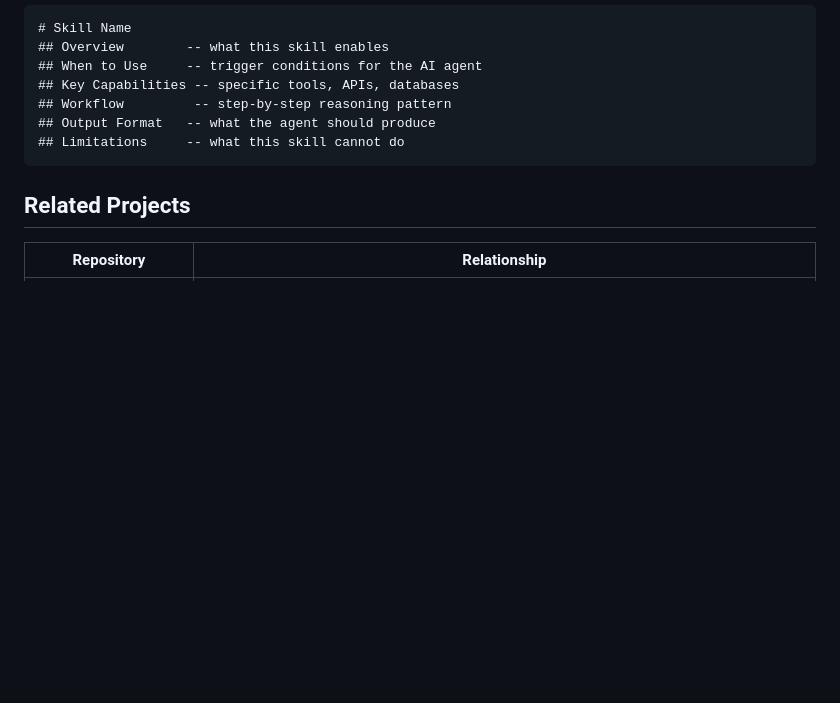
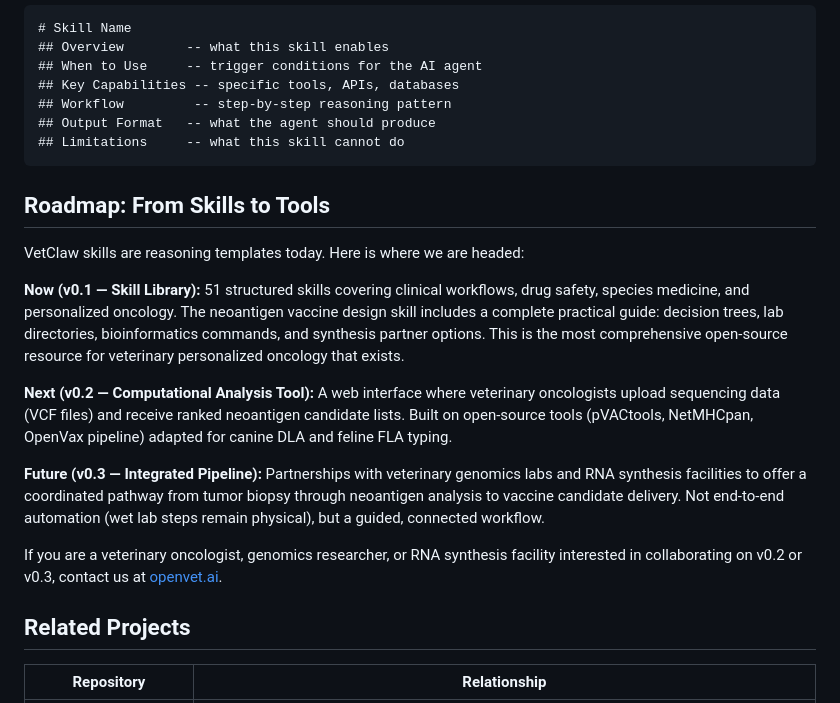
Before and after one commit to OpenVet-Projects/VetClaw, a Markdown page: README.md, the part around the change. GitHub-like rendering; blank space fills up the shorter version.

Commit message:
Expand neoantigen skill into full practical playbook, add roadmap to README

````diff
--- a/README.md
+++ b/README.md
@@ -157,6 +157,18 @@ description: One-line description used for agent skill matching.
 ## Limitations     -- what this skill cannot do
 ```
 
+## Roadmap: From Skills to Tools
+
+VetClaw skills are reasoning templates today. Here is where we are headed:
+
+**Now (v0.1 — Skill Library):** 51 structured skills covering clinical workflows, drug safety, species medicine, and personalized oncology. The neoantigen vaccine design skill includes a complete practical guide: decision trees, lab directories, bioinformatics commands, and synthesis partner options. This is the most comprehensive open-source resource for veterinary personalized oncology that exists.
+
+**Next (v0.2 — Computational Analysis Tool):** A web interface where veterinary oncologists upload sequencing data (VCF files) and receive ranked neoantigen candidate lists. Built on open-source tools (pVACtools, NetMHCpan, OpenVax pipeline) adapted for canine DLA and feline FLA typing.
+
+**Future (v0.3 — Integrated Pipeline):** Partnerships with veterinary genomics labs and RNA synthesis facilities to offer a coordinated pathway from tumor biopsy through neoantigen analysis to vaccine candidate delivery. Not end-to-end automation (wet lab steps remain physical), but a guided, connected workflow.
+
+If you are a veterinary oncologist, genomics researcher, or RNA synthesis facility interested in collaborating on v0.2 or v0.3, contact us at [openvet.ai](https://openvet.ai).
+
 ## Related Projects
 
 | Repository | Relationship |
````
Also changed, not shown: 1 other file.
